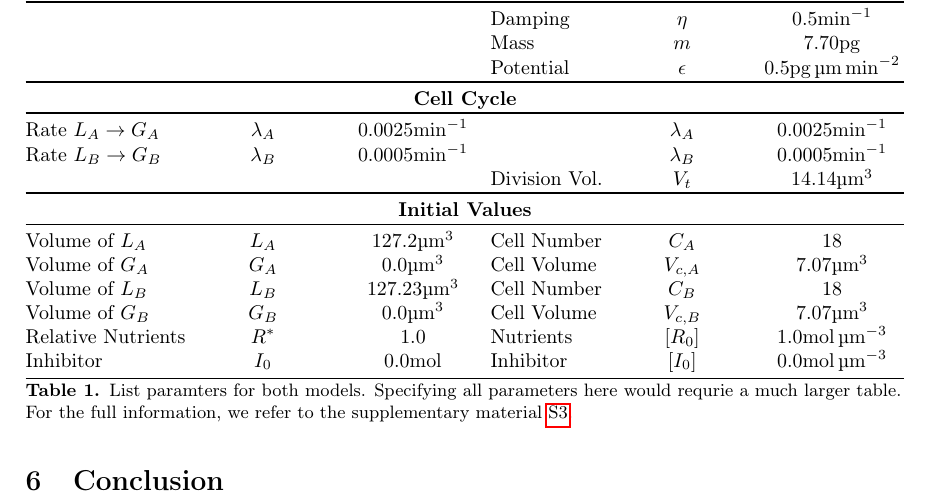
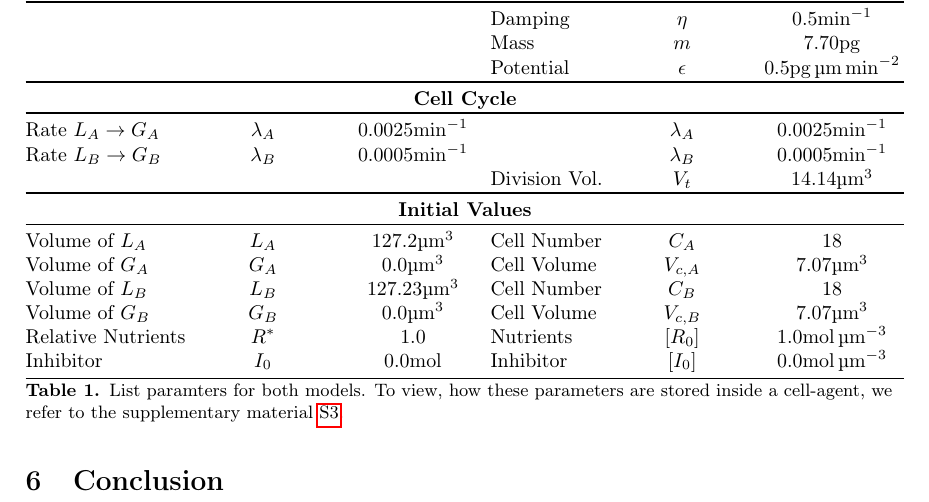
Before and after one commit to polinagaindrik/pool_model_paper, a LaTeX document (pool_model.tex): part of page 22 of 30, cut so that both start at the same text. Compiled offline with pdfLaTeX.

Commit message:
slightly correct description

```diff
--- a/pool_model.tex
+++ b/pool_model.tex
@@ -1132,8 +1132,7 @@ Figure~\ref{fig:spatial-snapshots} shows individual snapshots of different
     \end{tabularx}
     \caption{
         List paramters for both models.
-        Specifying all parameters here would requrie a much larger table.
-        For the full information, we refer to the supplementary material~\ref{sec:supplement-full-parameters}.
+        To view, how these parameters are stored inside a cell-agent, we refer to the supplementary material~\ref{sec:supplement-full-parameters}.
     }
     \label{tab:spatial_limit_init}
 \end{table}
```
